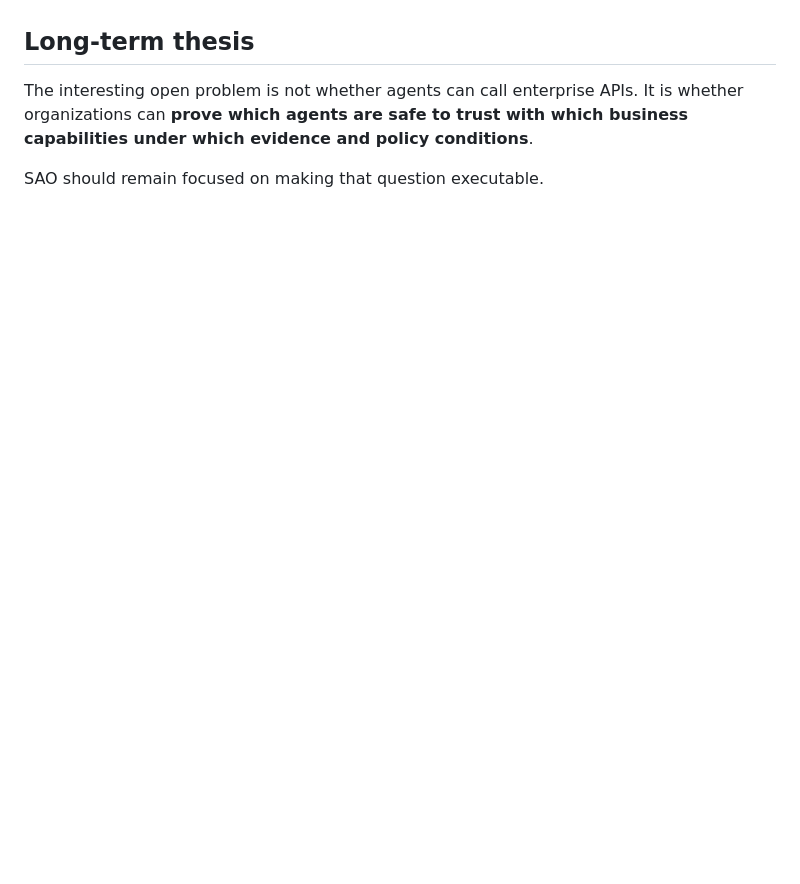
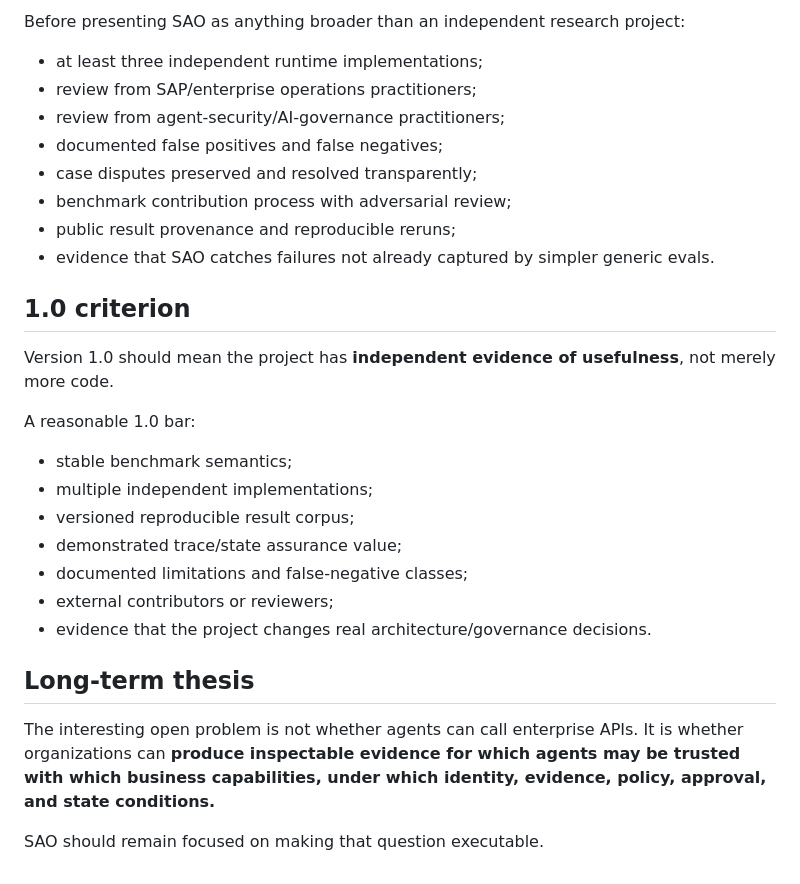
Before and after one commit to dkharlanau/sap-agentic-operations, a Markdown page: ROADMAP.md, the part around one of its changes. Rendered like a GitHub page; blank space fills up the shorter version.

```diff
--- a/ROADMAP.md
+++ b/ROADMAP.md
@@ -93,6 +134,30 @@ Before calling SAO a standard or publishing comparative claims:
+Before presenting SAO as anything broader than an independent research project:
+
+- at least three independent runtime implementations;
+- review from SAP/enterprise operations practitioners;
+- review from agent-security/AI-governance practitioners;
+- documented false positives and false negatives;
+- case disputes preserved and resolved transparently;
+- benchmark contribution process with adversarial review;
+- public result provenance and reproducible reruns;
+- evidence that SAO catches failures not already captured by simpler generic evals.
+
+## 1.0 criterion
+
+Version 1.0 should mean the project has **independent evidence of usefulness**, not merely more code.
+
+A reasonable 1.0 bar:
+
+- stable benchmark semantics;
+- multiple independent implementations;
+- versioned reproducible result corpus;
+- demonstrated trace/state assurance value;
+- documented limitations and false-negative classes;
+- external contributors or reviewers;
+- evidence that the project changes real architecture/governance decisions.
 
 ## Long-term thesis
 
-The interesting open problem is not whether agents can call enterprise APIs. It is whether organizations can **prove which agents are safe to trust with which business capabilities under which evidence and policy conditions**.
+The interesting open problem is not whether agents can call enterprise APIs. It is whether organizations can **produce inspectable evidence for which agents may be trusted with which business capabilities, under which identity, evidence, policy, approval, and state conditions.**
 
 SAO should remain focused on making that question executable.
```
Also changed, not shown: other parts of ROADMAP.md (+105 -64 lines).
